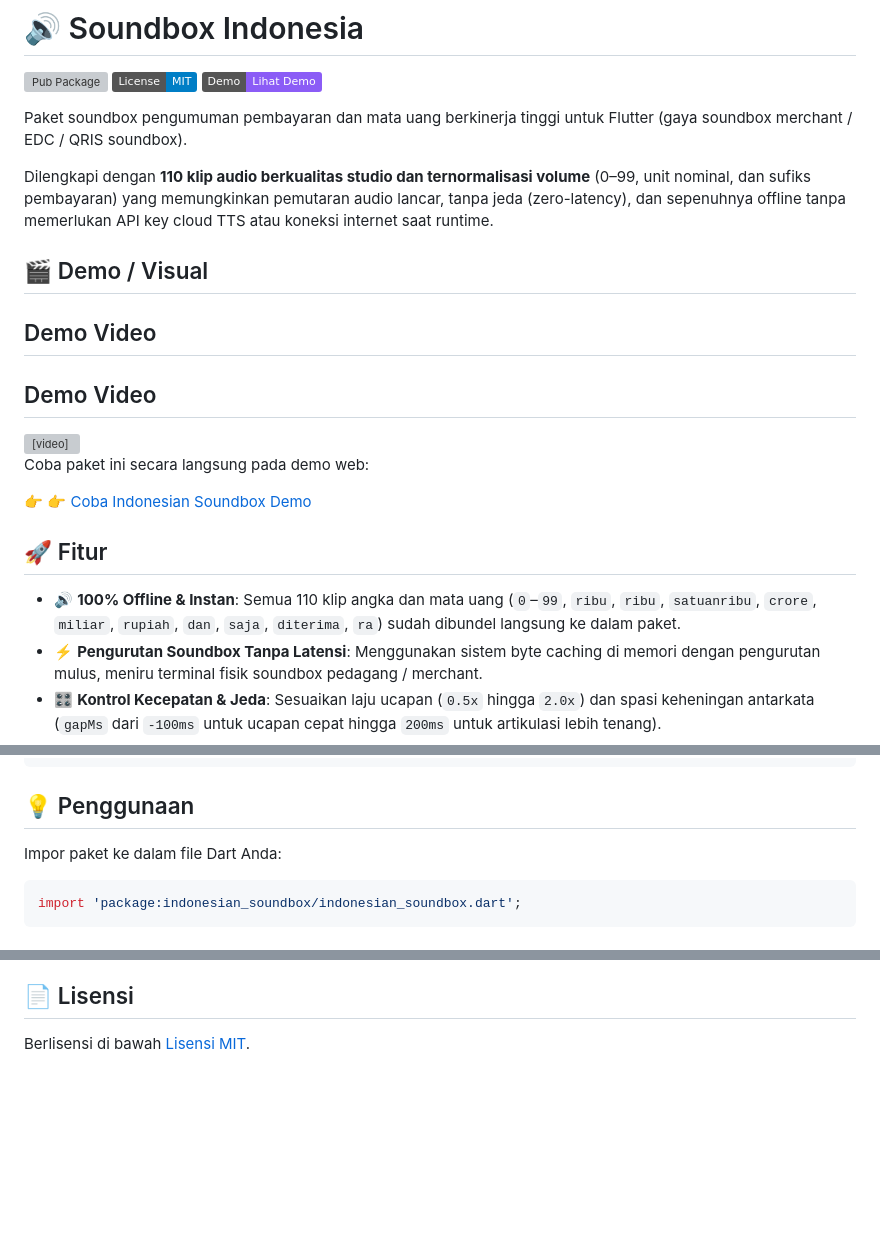
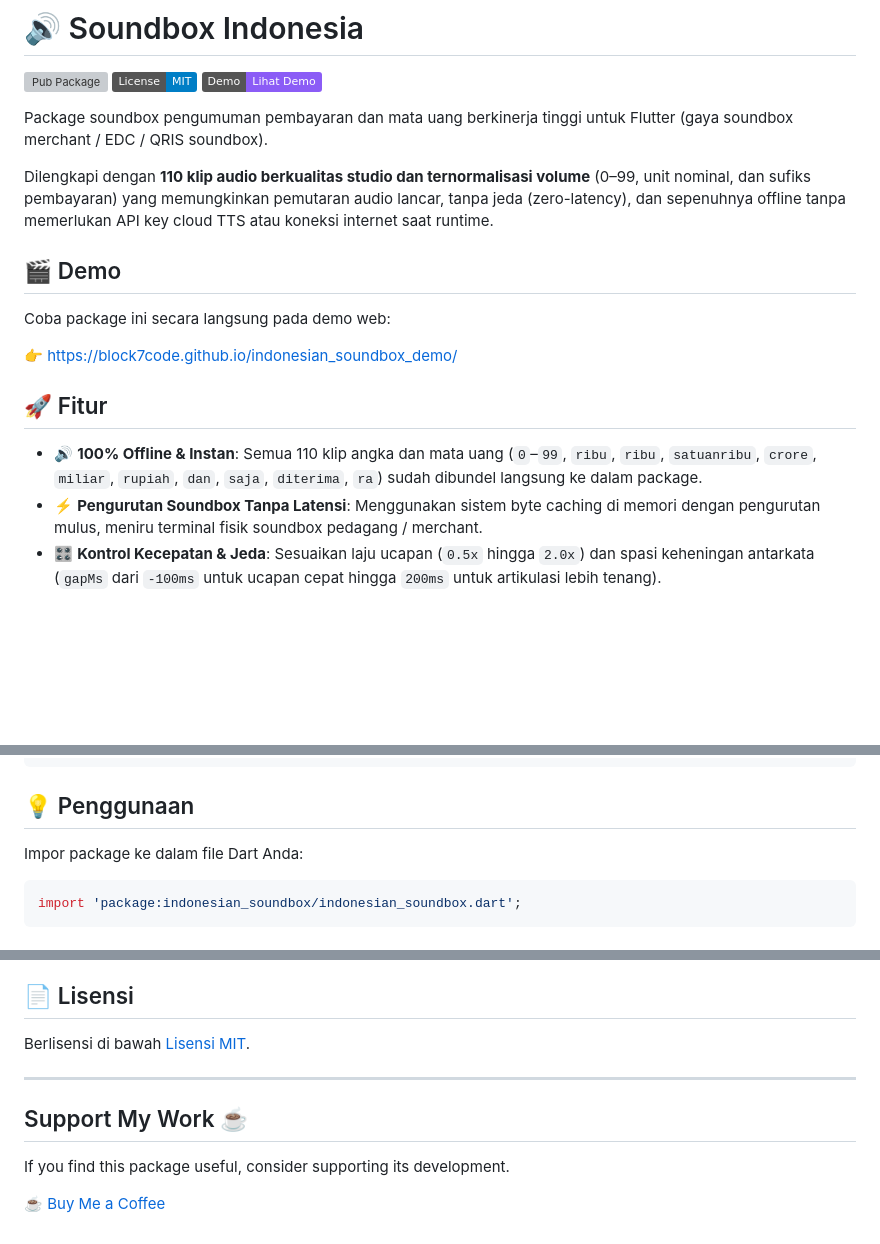
Before and after one commit to block7code/indonesian_soundbox, a Markdown page: README.md, 3 parts joined by grey strips. Rendered like a GitHub page; badges without logos; blank space fills up the shorter version; grey boxes are pictures that could not be loaded.

Commit message:
dd Buy Me a Coffee link

````diff
--- a/README.md
+++ b/README.md
@@ -3,35 +3,19 @@
 [![License](https://img.shields.io/badge/License-MIT-blue.svg)](LICENSE)
 [![Demo](https://img.shields.io/badge/Demo-Lihat%20Demo-8b5cf6.svg)](https://block7code.github.io/indonesian_soundbox_demo/)
 
-Paket soundbox pengumuman pembayaran dan mata uang berkinerja tinggi untuk Flutter (gaya soundbox merchant / EDC / QRIS soundbox).
+Package soundbox pengumuman pembayaran dan mata uang berkinerja tinggi untuk Flutter (gaya soundbox merchant / EDC / QRIS soundbox).
 
 Dilengkapi dengan **110 klip audio berkualitas studio dan ternormalisasi volume** (0–99, unit nominal, dan sufiks pembayaran) yang memungkinkan pemutaran audio lancar, tanpa jeda (zero-latency), dan sepenuhnya offline tanpa memerlukan API key cloud TTS atau koneksi internet saat runtime.
 
-## 🎬 Demo / Visual
+## 🎬 Demo
 
-## Demo Video
+Coba package ini secara langsung pada demo web:
 
-<h2>Demo Video</h2>
-
-<video controls width="100%">
-  <source src="https://github.com/block7code/indonesian_soundbox/raw/refs/heads/main/demo/demo_indonesian_soundbox.mp4" type="video/mp4">
-  Your browser does not support the video tag.
-</video>
-
-
-<p>
-  Coba paket ini secara langsung pada demo web:
-</p>
-
-<p>
-  👉 <a href="https://block7code.github.io/indonesian_soundbox_demo/" target="_blank">
-  👉 Coba Indonesian Soundbox Demo
-</a>
-</p>
+👉 https://block7code.github.io/indonesian_soundbox_demo/
 
 ## 🚀 Fitur
 
-- 🔊 **100% Offline & Instan**: Semua 110 klip angka dan mata uang (`0`–`99`, `ribu`, `ribu`, `satuanribu`, `crore`, `miliar`, `rupiah`, `dan`, `saja`, `diterima`, `ra`) sudah dibundel langsung ke dalam paket.
+- 🔊 **100% Offline & Instan**: Semua 110 klip angka dan mata uang (`0`–`99`, `ribu`, `ribu`, `satuanribu`, `crore`, `miliar`, `rupiah`, `dan`, `saja`, `diterima`, `ra`) sudah dibundel langsung ke dalam package.
 - ⚡ **Pengurutan Soundbox Tanpa Latensi**: Menggunakan sistem byte caching di memori dengan pengurutan mulus, meniru terminal fisik soundbox pedagang / merchant.
 - 🎛️ **Kontrol Kecepatan & Jeda**: Sesuaikan laju ucapan (`0.5x` hingga `2.0x`) dan spasi keheningan antarkata (`gapMs` dari `-100ms` untuk ucapan cepat hingga `200ms` untuk artikulasi lebih tenang).
 - 🇮🇩 **Tata Bahasa & Pengucapan Nominal yang Akurat**: Menguraikan angka menjadi kata-kata nominal yang jelas (satu, ratus, ribu, rupiah, sen, saja, telah diterima).
@@ -56,7 +40,7 @@ flutter pub get
 
 ## 💡 Penggunaan
 
-Impor paket ke dalam file Dart Anda:
+Impor package ke dalam file Dart Anda:
 
 ```dart
 import 'package:indonesian_soundbox/indonesian_soundbox.dart';
@@ -156,3 +140,11 @@ Kontribusi selalu diterima! Jangan ragu untuk membuat issue atau mengirimkan pul
 ## 📄 Lisensi
 
 Berlisensi di bawah [Lisensi MIT](LICENSE).
+
+---
+
+## Support My Work ☕
+
+If you find this package useful, consider supporting its development.
+
+[☕ Buy Me a Coffee](https://buymeacoffee.com/block7code)
````
Also changed, not shown: other parts of README.md (+1 -1 lines).
